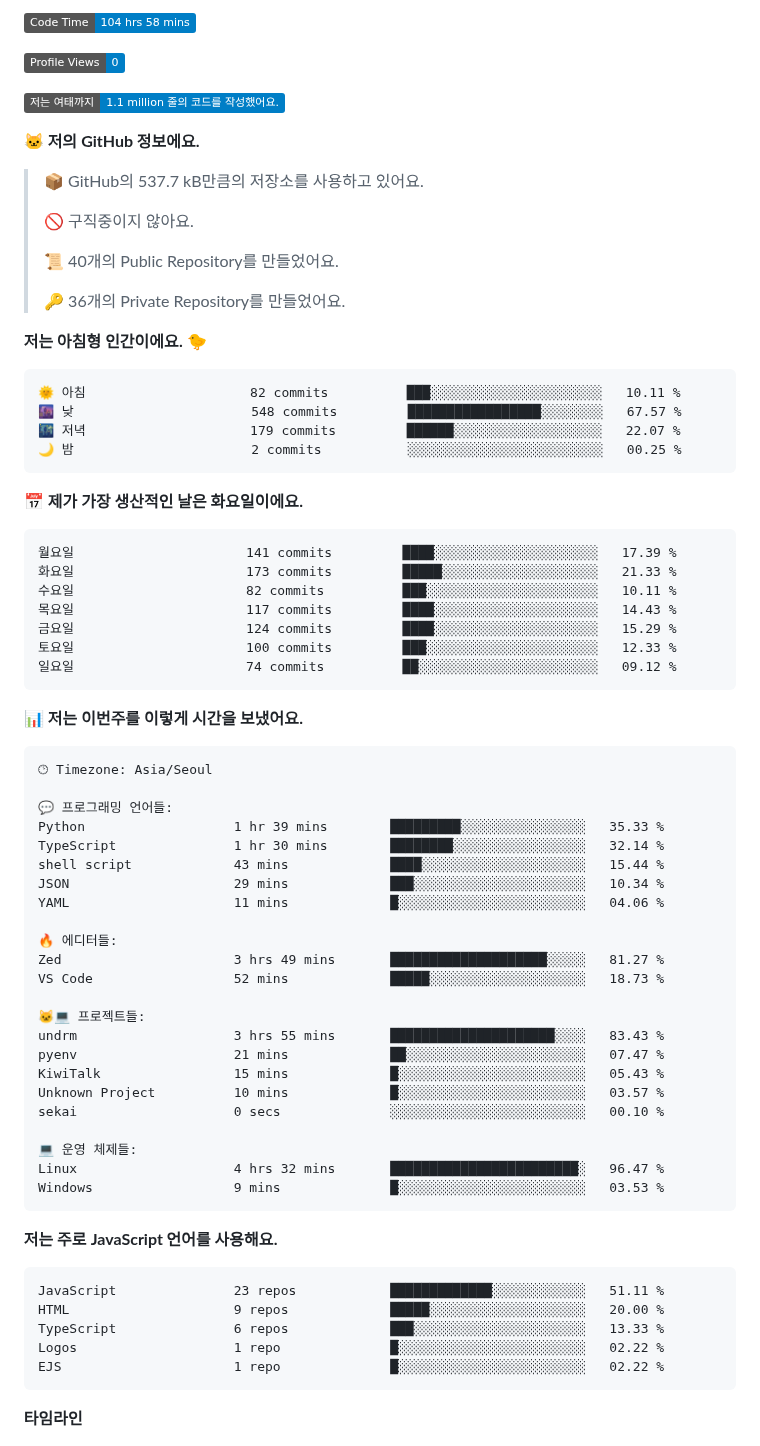
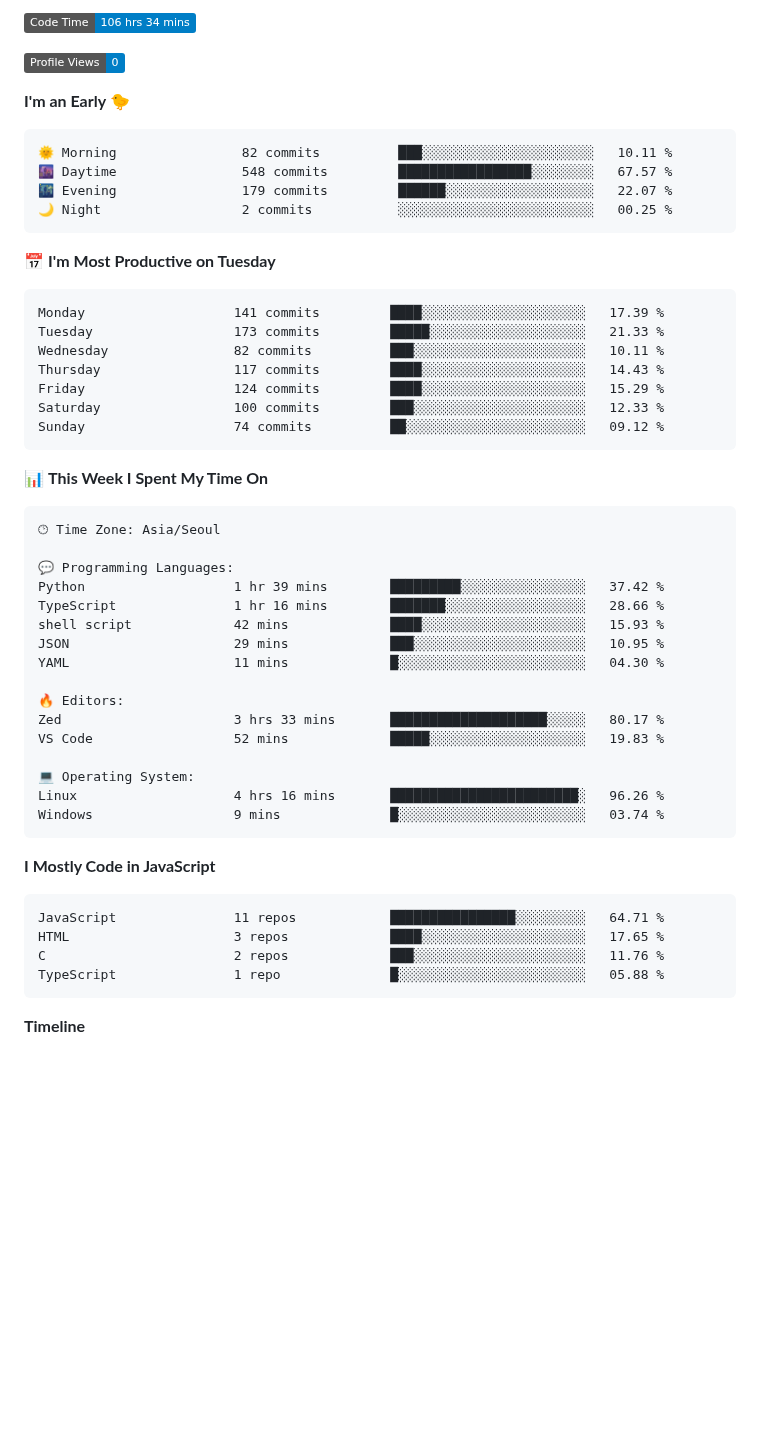
Before and after one commit to project-dy/project-dy, a Markdown page: README.md, the part around one of its changes. Drawn GitHub-style; badges without logos; blank space fills up the shorter version.

Commit message:
Updated with Dev Metrics

````diff
--- a/README.md
+++ b/README.md
@@ -1,82 +1,62 @@
 <!--START_SECTION:waka-->
-![Code Time](http://img.shields.io/badge/Code%20Time-104%20hrs%2058%20mins-blue)
+![Code Time](http://img.shields.io/badge/Code%20Time-106%20hrs%2034%20mins-blue)
 
 ![Profile Views](http://img.shields.io/badge/Profile%20Views-0-blue)
 
-![Lines of code](https://img.shields.io/badge/%EC%A0%80%EB%8A%94%20%EC%97%AC%ED%83%9C%EA%B9%8C%EC%A7%80%20-1.1%20million%20%EC%A4%84%EC%9D%98%20%EC%BD%94%EB%93%9C%EB%A5%BC%20%EC%9E%91%EC%84%B1%ED%96%88%EC%96%B4%EC%9A%94.-blue)
-
-**🐱 저의 GitHub 정보에요.**
-
-> 📦 GitHub의 537.7 kB만큼의 저장소를 사용하고 있어요.
- >
-> 🚫 구직중이지 않아요.
- >
-> 📜 40개의 Public Repository를 만들었어요.
- >
-> 🔑 36개의 Private Repository를 만들었어요.
- >
-**저는 아침형 인간이에요. 🐤**
+**I'm an Early 🐤**
 
 ```text
-🌞 아침                     82 commits          ███░░░░░░░░░░░░░░░░░░░░░░   10.11 %
-🌆 낮　                     548 commits         █████████████████░░░░░░░░   67.57 %
-🌃 저녁                     179 commits         ██████░░░░░░░░░░░░░░░░░░░   22.07 %
-🌙 밤　                     2 commits           ░░░░░░░░░░░░░░░░░░░░░░░░░   00.25 %
+🌞 Morning                82 commits          ███░░░░░░░░░░░░░░░░░░░░░░   10.11 %
+🌆 Daytime                548 commits         █████████████████░░░░░░░░   67.57 %
+🌃 Evening                179 commits         ██████░░░░░░░░░░░░░░░░░░░   22.07 %
+🌙 Night                  2 commits           ░░░░░░░░░░░░░░░░░░░░░░░░░   00.25 %
 ```
-📅 **제가 가장 생산적인 날은 화요일이에요.**
+📅 **I'm Most Productive on Tuesday**
 
 ```text
-월요일                      141 commits         ████░░░░░░░░░░░░░░░░░░░░░   17.39 %
-화요일                      173 commits         █████░░░░░░░░░░░░░░░░░░░░   21.33 %
-수요일                      82 commits          ███░░░░░░░░░░░░░░░░░░░░░░   10.11 %
-목요일                      117 commits         ████░░░░░░░░░░░░░░░░░░░░░   14.43 %
-금요일                      124 commits         ████░░░░░░░░░░░░░░░░░░░░░   15.29 %
-토요일                      100 commits         ███░░░░░░░░░░░░░░░░░░░░░░   12.33 %
-일요일                      74 commits          ██░░░░░░░░░░░░░░░░░░░░░░░   09.12 %
+Monday                   141 commits         ████░░░░░░░░░░░░░░░░░░░░░   17.39 %
+Tuesday                  173 commits         █████░░░░░░░░░░░░░░░░░░░░   21.33 %
+Wednesday                82 commits          ███░░░░░░░░░░░░░░░░░░░░░░   10.11 %
+Thursday                 117 commits         ████░░░░░░░░░░░░░░░░░░░░░   14.43 %
+Friday                   124 commits         ████░░░░░░░░░░░░░░░░░░░░░   15.29 %
+Saturday                 100 commits         ███░░░░░░░░░░░░░░░░░░░░░░   12.33 %
+Sunday                   74 commits          ██░░░░░░░░░░░░░░░░░░░░░░░   09.12 %
 ```
 
 
-📊 **저는 이번주를 이렇게 시간을 보냈어요.**
+📊 **This Week I Spent My Time On**
 
 ```text
-🕑︎ Timezone: Asia/Seoul
+🕑︎ Time Zone: Asia/Seoul
 
-💬 프로그래밍 언어들:
-Python                   1 hr 39 mins        █████████░░░░░░░░░░░░░░░░   35.33 %
-TypeScript               1 hr 30 mins        ████████░░░░░░░░░░░░░░░░░   32.14 %
-shell script             43 mins             ████░░░░░░░░░░░░░░░░░░░░░   15.44 %
-JSON                     29 mins             ███░░░░░░░░░░░░░░░░░░░░░░   10.34 %
-YAML                     11 mins             █░░░░░░░░░░░░░░░░░░░░░░░░   04.06 %
+💬 Programming Languages:
+Python                   1 hr 39 mins        █████████░░░░░░░░░░░░░░░░   37.42 %
+TypeScript               1 hr 16 mins        ███████░░░░░░░░░░░░░░░░░░   28.66 %
+shell script             42 mins             ████░░░░░░░░░░░░░░░░░░░░░   15.93 %
+JSON                     29 mins             ███░░░░░░░░░░░░░░░░░░░░░░   10.95 %
+YAML                     11 mins             █░░░░░░░░░░░░░░░░░░░░░░░░   04.30 %
 
-🔥 에디터들:
-Zed                      3 hrs 49 mins       ████████████████████░░░░░   81.27 %
-VS Code                  52 mins             █████░░░░░░░░░░░░░░░░░░░░   18.73 %
+🔥 Editors:
+Zed                      3 hrs 33 mins       ████████████████████░░░░░   80.17 %
+VS Code                  52 mins             █████░░░░░░░░░░░░░░░░░░░░   19.83 %
 
-🐱‍💻 프로젝트들:
-undrm                    3 hrs 55 mins       █████████████████████░░░░   83.43 %
-pyenv                    21 mins             ██░░░░░░░░░░░░░░░░░░░░░░░   07.47 %
-KiwiTalk                 15 mins             █░░░░░░░░░░░░░░░░░░░░░░░░   05.43 %
-Unknown Project          10 mins             █░░░░░░░░░░░░░░░░░░░░░░░░   03.57 %
-sekai                    0 secs              ░░░░░░░░░░░░░░░░░░░░░░░░░   00.10 %
-
-💻 운영 체제들:
-Linux                    4 hrs 32 mins       ████████████████████████░   96.47 %
-Windows                  9 mins              █░░░░░░░░░░░░░░░░░░░░░░░░   03.53 %
+💻 Operating System:
+Linux                    4 hrs 16 mins       ████████████████████████░   96.26 %
+Windows                  9 mins              █░░░░░░░░░░░░░░░░░░░░░░░░   03.74 %
 ```
 
-**저는 주로 JavaScript 언어를 사용해요.**
+**I Mostly Code in JavaScript**
 
 ```text
-JavaScript               23 repos            █████████████░░░░░░░░░░░░   51.11 %
-HTML                     9 repos             █████░░░░░░░░░░░░░░░░░░░░   20.00 %
-TypeScript               6 repos             ███░░░░░░░░░░░░░░░░░░░░░░   13.33 %
-Logos                    1 repo              █░░░░░░░░░░░░░░░░░░░░░░░░   02.22 %
-EJS                      1 repo              █░░░░░░░░░░░░░░░░░░░░░░░░   02.22 %
+JavaScript               11 repos            ████████████████░░░░░░░░░   64.71 %
+HTML                     3 repos             ████░░░░░░░░░░░░░░░░░░░░░   17.65 %
+C                        2 repos             ███░░░░░░░░░░░░░░░░░░░░░░   11.76 %
+TypeScript               1 repo              █░░░░░░░░░░░░░░░░░░░░░░░░   05.88 %
 ```
 
 
 
-**타임라인**
+**Timeline**
 
 ![Lines of Code chart](https://raw.githubusercontent.com/project-dy/project-dy/main/assets/bar_graph.png)
 
````
Also changed, not shown: other parts of README.md (+1 -1 lines).
